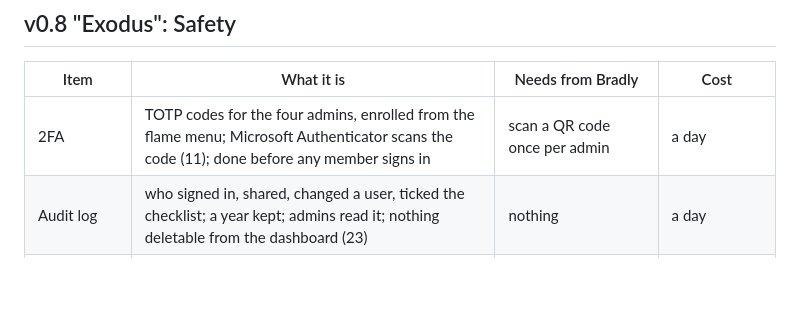
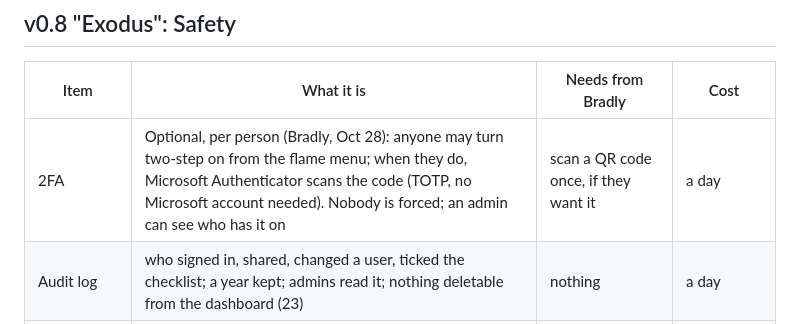
Before and after one commit to Rehchu/Church-server-OS-, a Markdown page: docs/ROADMAP.md, the part around the change. GitHub-like rendering; blank space fills up the shorter version.

```diff
--- a/docs/ROADMAP.md
+++ b/docs/ROADMAP.md
@@ -23,7 +23,7 @@ means it should not be promised for a date.
 
 | Item | What it is | Needs from Bradly | Cost |
 |---|---|---|---|
-| 2FA | TOTP codes for the four admins, enrolled from the flame menu; Microsoft Authenticator scans the code (11); done before any member signs in | scan a QR code once per admin | a day |
+| 2FA | Optional, per person (Bradly, Oct 28): anyone may turn two-step on from the flame menu; when they do, Microsoft Authenticator scans the code (TOTP, no Microsoft account needed). Nobody is forced; an admin can see who has it on | scan a QR code once, if they want it | a day |
 | Audit log | who signed in, shared, changed a user, ticked the checklist; a year kept; admins read it; nothing deletable from the dashboard (23) | nothing | a day |
 | Offboarding | a "leaving" button in Directory: 30 days of grace, then disable; a "move files to" picker (24) | nothing | a day |
 | Restore drill | monthly, automatic: one random file restored from last night's backup to a scratch folder and compared (47) | nothing | small |
```
Also changed, not shown: docs/ANSWERS.md (+1 -1 lines).
